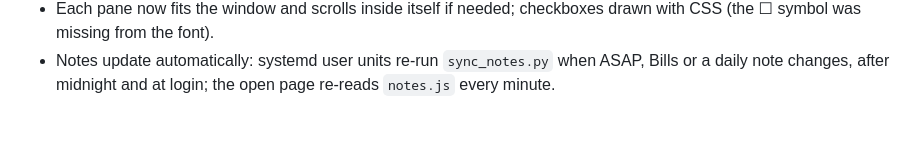
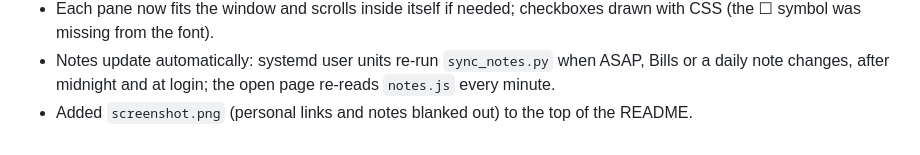
Before and after one commit to CliffSolo/firefox-landing-page, a Markdown page: CHANGELOG.md, the part around the change. GitHub-like rendering.

```diff
--- a/CHANGELOG.md
+++ b/CHANGELOG.md
@@ -34,3 +34,4 @@
 - Added a web search box (DuckDuckGo, opens in a new tab) at the top of the center column.
 - Each pane now fits the window and scrolls inside itself if needed; checkboxes drawn with CSS (the ☐ symbol was missing from the font).
 - Notes update automatically: systemd user units re-run `sync_notes.py` when ASAP, Bills or a daily note changes, after midnight and at login; the open page re-reads `notes.js` every minute.
+- Added `screenshot.png` (personal links and notes blanked out) to the top of the README.
```
Also changed, not shown: README.md (+2 -0 lines), screenshot.png (added).
